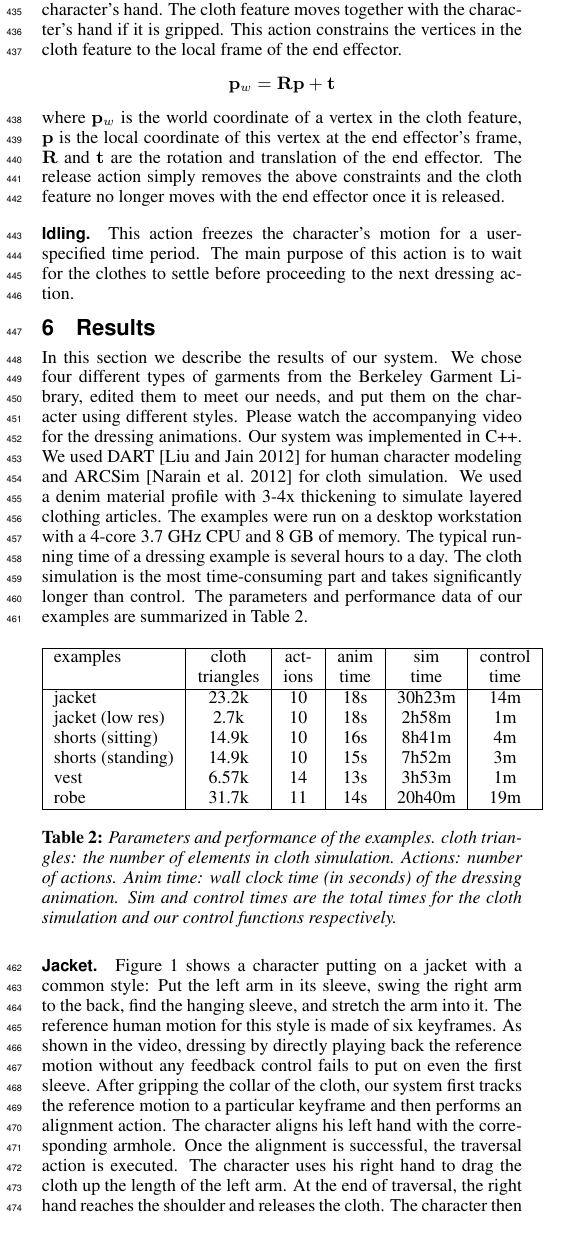
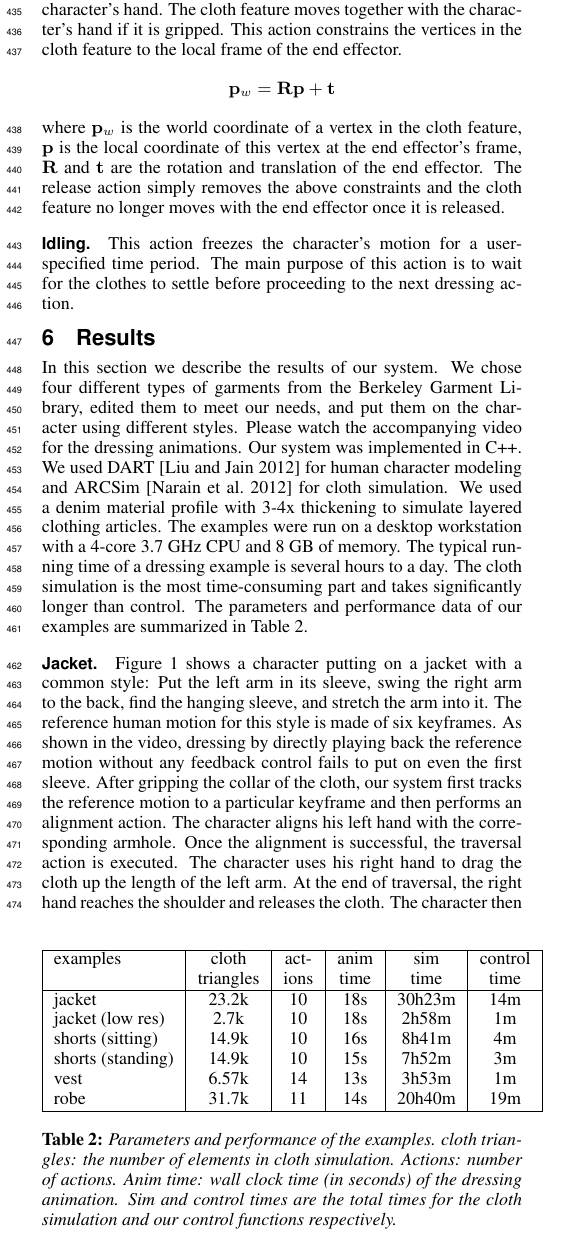
Before and after one commit to karenliu/dressing, a LaTeX paper (paper.tex, which reads results.tex): part of one column of page 5 of 9, cut so that both start at the same text. Compiled offline with pdfLaTeX.

Commit message:
moved results figure

```diff
--- a/results.tex
+++ b/results.tex
@@ -1,10 +1,5 @@
 \section{Results}
-
-
-In this section we describe the results of our system. We chose four different types of garments from the Berkeley Garment Library, edited them to meet our needs, and put them on the character using different styles. Please watch the accompanying video for the dressing animations. Our system was implemented in C++. We used DART \cite{Liu:2012:STM} for human character modeling and ARCSim \cite{Narain:2012:AAR} for cloth simulation. We used a denim material profile with 3-4x thickening to simulate layered clothing articles. The examples were run on a desktop workstation with a 4-core 3.7 GHz CPU and 8 GB of memory. The typical running time of a dressing example is several hours to a day. The cloth simulation is the most time-consuming part and takes significantly longer than control. The parameters and performance data of our examples are summarized in Table
- \ref{table:data}.
-
-\begin{table}[h]
+\begin{table}[b]
   \centering
   \begin{tabular}{|l|c|c|c|c|c|}
     \hline
@@ -22,6 +17,10 @@ In this section we describe the results of our system. We chose four different t
   \caption{Parameters and performance of the examples. cloth triangles: the number of elements in cloth simulation. Actions: number of actions. Anim time: wall clock time (in seconds) of the dressing animation. Sim and control times are the total times for the cloth simulation and our control functions respectively.}
   \label{table:data}
 \end{table}
+
+
+In this section we describe the results of our system. We chose four different types of garments from the Berkeley Garment Library, edited them to meet our needs, and put them on the character using different styles. Please watch the accompanying video for the dressing animations. Our system was implemented in C++. We used DART \cite{Liu:2012:STM} for human character modeling and ARCSim \cite{Narain:2012:AAR} for cloth simulation. We used a denim material profile with 3-4x thickening to simulate layered clothing articles. The examples were run on a desktop workstation with a 4-core 3.7 GHz CPU and 8 GB of memory. The typical running time of a dressing example is several hours to a day. The cloth simulation is the most time-consuming part and takes significantly longer than control. The parameters and performance data of our examples are summarized in Table
+ \ref{table:data}.
 
 
 \paragraph{Jacket.} Figure~\ref{fig:jacket} shows a character putting on a jacket with a common style: Put the left arm in its sleeve, swing the right arm to the back, find the hanging sleeve, and stretch the arm into it. The reference human motion for this style is made of six keyframes. As shown in the video, dressing by directly playing back the reference motion without any feedback control fails to put on even the first sleeve. After gripping the collar of the cloth, our system first tracks the reference motion to a particular keyframe and then performs an alignment action. The character aligns his left hand with the corresponding armhole. Once the alignment is successful, the traversal action is executed. The character uses his right hand to drag the cloth up the length of the left arm. At the end of traversal, the right hand reaches the shoulder and releases the cloth. The character then swings his right arm to the back by tracking the reference motion. The second alignment phase begins when the character's right hand starts to search for the opening of the sleeve. This alignment phase is more challenging because the target armhole is completely occluded by multiple layers of cloth. The alignment action gradually finds better intermediate goals that are closer to the target feature and guides the hand to wiggle through the cloth folds towards the goal. We observed interesting emergent behavior, such as a natural exploratory gesture that is often used by humans to sort out the tangled cloth in dressing. Furthermore, the hand operates within a tight space between the pelvis and the hanging cloth during alignment. Without the collision-free IK, the hand or arm would penetrate the torso before aligning with the armhole. After the alignment, the character uses the traversal action to stretch the right arm into the sleeve and then tracks the reference motion until the jacket is completely on the body.
```
